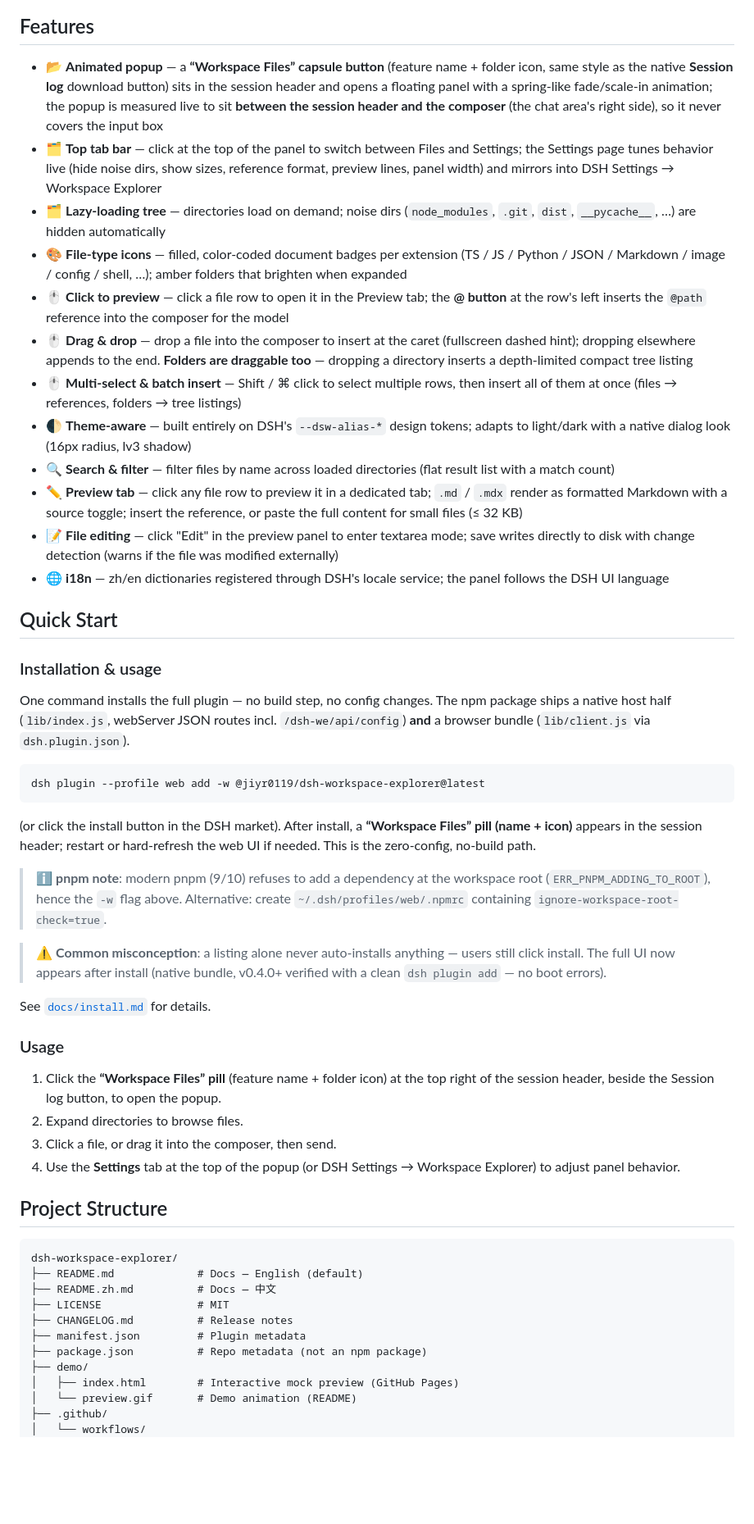
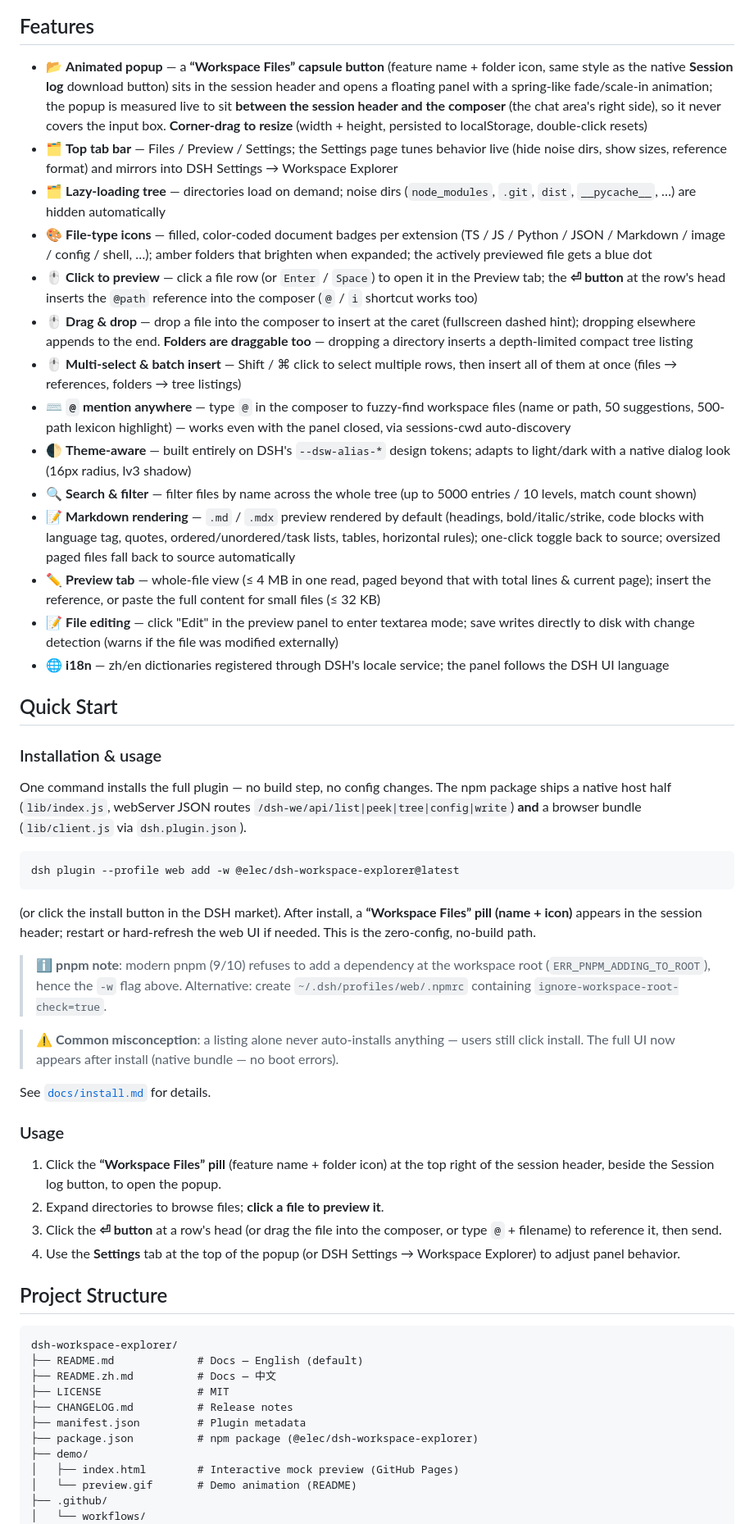
Before and after one commit to doubleelec/dsh-workspace-explorer, a Markdown page: README.md, the part around one of its changes. Shown at 82% size. Drawn GitHub-style; blank space fills up the shorter version.

````diff
--- a/README.md
+++ b/README.md
@@ -42,16 +49,18 @@ Inspired by the VS Code / Cursor project tree, filling the gap of a missing dire
 
 ## Features
 
-- 📂 **Animated popup** — a **“Workspace Files” capsule button** (feature name + folder icon, same style as the native **Session log** download button) sits in the session header and opens a floating panel with a spring-like fade/scale-in animation; the popup is measured live to sit **between the session header and the composer** (the chat area's right side), so it never covers the input box
-- 🗂 **Top tab bar** — click at the top of the panel to switch between Files and Settings; the Settings page tunes behavior live (hide noise dirs, show sizes, reference format, preview lines, panel width) and mirrors into DSH Settings → Workspace Explorer
+- 📂 **Animated popup** — a **“Workspace Files” capsule button** (feature name + folder icon, same style as the native **Session log** download button) sits in the session header and opens a floating panel with a spring-like fade/scale-in animation; the popup is measured live to sit **between the session header and the composer** (the chat area's right side), so it never covers the input box. **Corner-drag to resize** (width + height, persisted to localStorage, double-click resets)
+- 🗂 **Top tab bar** — Files / Preview / Settings; the Settings page tunes behavior live (hide noise dirs, show sizes, reference format) and mirrors into DSH Settings → Workspace Explorer
 - 🗂 **Lazy-loading tree** — directories load on demand; noise dirs (`node_modules`, `.git`, `dist`, `__pycache__`, …) are hidden automatically
-- 🎨 **File-type icons** — filled, color-coded document badges per extension (TS / JS / Python / JSON / Markdown / image / config / shell, …); amber folders that brighten when expanded
-- 🖱 **Click to preview** — click a file row to open it in the Preview tab; the **@ button** at the row's left inserts the `@path` reference into the composer for the model
+- 🎨 **File-type icons** — filled, color-coded document badges per extension (TS / JS / Python / JSON / Markdown / image / config / shell, …); amber folders that brighten when expanded; the actively previewed file gets a blue dot
+- 🖱 **Click to preview** — click a file row (or `Enter` / `Space`) to open it in the Preview tab; the **⏎ button** at the row's head inserts the `@path` reference into the composer (`@` / `i` shortcut works too)
 - 🖱 **Drag & drop** — drop a file into the composer to insert at the caret (fullscreen dashed hint); dropping elsewhere appends to the end. **Folders are draggable too** — dropping a directory inserts a depth-limited compact tree listing
 - 🖱 **Multi-select & batch insert** — Shift / ⌘ click to select multiple rows, then insert all of them at once (files → references, folders → tree listings)
+- ⌨️ **`@` mention anywhere** — type `@` in the composer to fuzzy-find workspace files (name or path, 50 suggestions, 500-path lexicon highlight) — works even with the panel closed, via sessions-cwd auto-discovery
 - 🌓 **Theme-aware** — built entirely on DSH's `--dsw-alias-*` design tokens; adapts to light/dark with a native dialog look (16px radius, lv3 shadow)
-- 🔍 **Search & filter** — filter files by name across loaded directories (flat result list with a match count)
-- ✏️ **Preview tab** — click any file row to preview it in a dedicated tab; `.md` / `.mdx` render as formatted Markdown with a source toggle; insert the reference, or paste the full content for small files (≤ 32 KB)
+- 🔍 **Search & filter** — filter files by name across the whole tree (up to 5000 entries / 10 levels, match count shown)
+- 📝 **Markdown rendering** — `.md` / `.mdx` preview rendered by default (headings, bold/italic/strike, code blocks with language tag, quotes, ordered/unordered/task lists, tables, horizontal rules); one-click toggle back to source; oversized paged files fall back to source automatically
+- ✏️ **Preview tab** — whole-file view (≤ 4 MB in one read, paged beyond that with total lines & current page); insert the reference, or paste the full content for small files (≤ 32 KB)
 - 📝 **File editing** — click "Edit" in the preview panel to enter textarea mode; save writes directly to disk with change detection (warns if the file was modified externally)
 - 🌐 **i18n** — zh/en dictionaries registered through DSH's locale service; the panel follows the DSH UI language
 
@@ -59,25 +68,25 @@ Inspired by the VS Code / Cursor project tree, filling the gap of a missing dire
 
 ### Installation & usage
 
-One command installs the full plugin — no build step, no config changes. The npm package ships a native host half (`lib/index.js`, webServer JSON routes incl. `/dsh-we/api/config`) **and** a browser bundle (`lib/client.js` via `dsh.plugin.json`).
+One command installs the full plugin — no build step, no config changes. The npm package ships a native host half (`lib/index.js`, webServer JSON routes `/dsh-we/api/list|peek|tree|config|write`) **and** a browser bundle (`lib/client.js` via `dsh.plugin.json`).
 
 ```bash
-dsh plugin --profile web add -w @jiyr0119/dsh-workspace-explorer@latest
+dsh plugin --profile web add -w @elec/dsh-workspace-explorer@latest
 ```
 
 (or click the install button in the DSH market). After install, a **“Workspace Files” pill (name + icon)** appears in the session header; restart or hard-refresh the web UI if needed. This is the zero-config, no-build path.
 
 > ℹ️ **pnpm note**: modern pnpm (9/10) refuses to add a dependency at the workspace root (`ERR_PNPM_ADDING_TO_ROOT`), hence the `-w` flag above. Alternative: create `~/.dsh/profiles/web/.npmrc` containing `ignore-workspace-root-check=true`.
 
-> ⚠️ **Common misconception**: a listing alone never auto-installs anything — users still click install. The full UI now appears after install (native bundle, v0.4.0+ verified with a clean `dsh plugin add` — no boot errors).
+> ⚠️ **Common misconception**: a listing alone never auto-installs anything — users still click install. The full UI now appears after install (native bundle — no boot errors).
 
 See [`docs/install.md`](./docs/install.md) for details.
 
 ### Usage
 
 1. Click the **“Workspace Files” pill** (feature name + folder icon) at the top right of the session header, beside the Session log button, to open the popup.
-2. Expand directories to browse files.
-3. Click a file, or drag it into the composer, then send.
+2. Expand directories to browse files; **click a file to preview it**.
+3. Click the **⏎ button** at a row's head (or drag the file into the composer, or type `@` + filename) to reference it, then send.
 4. Use the **Settings** tab at the top of the popup (or DSH Settings → Workspace Explorer) to adjust panel behavior.
 
 ## Project Structure
@@ -89,7 +98,7 @@ dsh-workspace-explorer/
 ├── LICENSE               # MIT
 ├── CHANGELOG.md          # Release notes
 ├── manifest.json         # Plugin metadata
-├── package.json          # Repo metadata (not an npm package)
+├── package.json          # npm package (@elec/dsh-workspace-explorer)
 ├── demo/
 │   ├── index.html        # Interactive mock preview (GitHub Pages)
 │   └── preview.gif       # Demo animation (README)
````
Also changed, not shown: other parts of README.md (+37 -25 lines), README.zh.md (+56 -37 lines).
